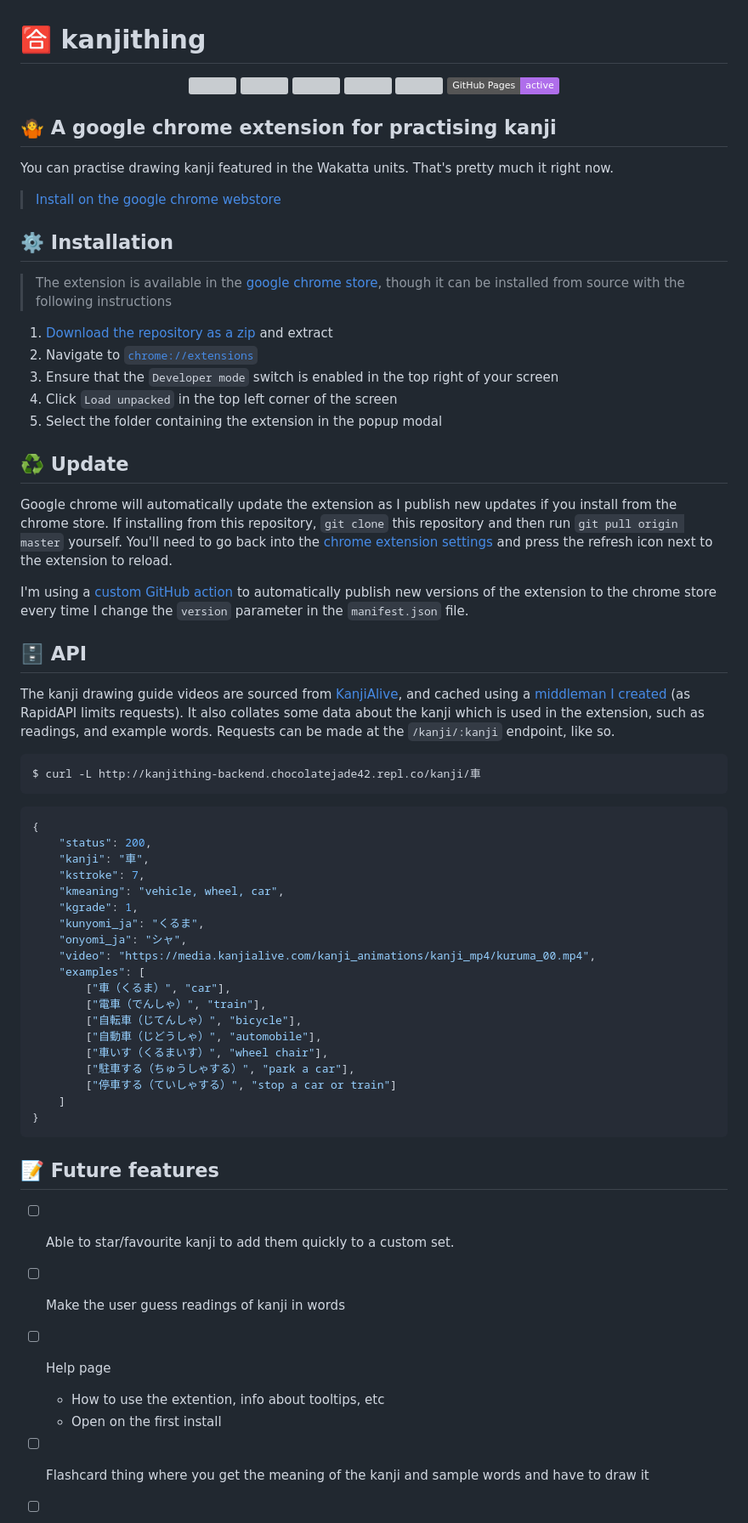
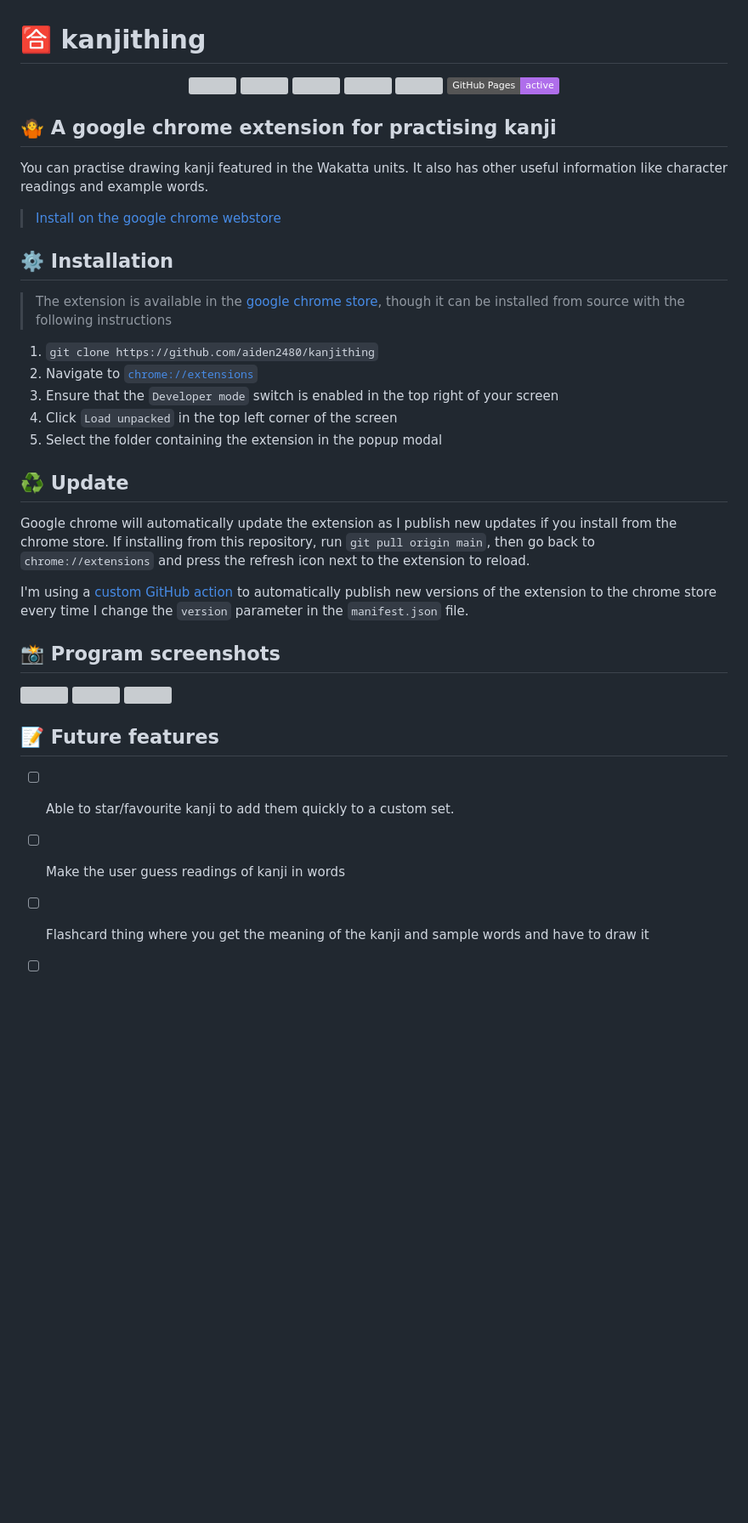
Before and after one commit to aiden2480/kanjithing, a Markdown page: README.md, the part around one of its changes. Shown at 85% size. Rendered like a GitHub page; badges without logos; blank space fills up the shorter version; grey boxes are pictures that could not be loaded.

````diff
--- a/README.md
+++ b/README.md
@@ -10,13 +10,13 @@
 </div>
 
 ## :shrug: A google chrome extension for practising kanji
-You can practise drawing kanji featured in the Wakatta units. That's pretty much it right now.
+You can practise drawing kanji featured in the Wakatta units. It also has other useful information like character readings and example words.
 > [Install on the google chrome webstore](https://chrome.google.com/webstore/detail/kanjithing/nccfelhkfpbnefflolffkclhenplhiab)
 
 ## :gear: Installation
 > The extension is available in the [google chrome store](https://chrome.google.com/webstore/detail/nccfelhkfpbnefflolffkclhenplhiab), though it can be installed from source with the following instructions
 
-1. [Download the repository as a zip](https://github.com/aiden2480/kanjithing/zipball/main) and extract
+1. `git clone https://github.com/aiden2480/kanjithing`
 2. Navigate to [`chrome://extensions`](chrome://extensions)
 3. Ensure that the `Developer mode` switch is enabled in the top right of your screen
 4. Click `Load unpacked` in the top left corner of the screen
@@ -24,47 +24,18 @@ You can practise drawing kanji featured in the Wakatta units. That's pretty much
 
 ## :recycle: Update
 Google chrome will automatically update the extension as I publish new updates if you install from the chrome store.
-If installing from this repository, `git clone` this repository and then run `git pull origin master` yourself.
-You'll need to go back into the [chrome extension settings](chrome://extensions) and press the refresh icon next to the extension to reload.
+If installing from this repository, run `git pull origin main`, then go back to `chrome://extensions` and press the refresh icon next to the extension to reload.
 
 I'm using a [custom GitHub action](.github/workflows/updatewebstore.yml) to automatically publish new versions of the extension to the chrome store every time I change the `version` parameter in the `manifest.json` file.
 
-## :file_cabinet: API
-The kanji drawing guide videos are sourced from [KanjiAlive](https://app.kanjialive.com/api/docs), and cached using a [middleman I created](https://replit.com/@chocolatejade42/kanjithing-backend) (as RapidAPI limits requests).
-It also collates some data about the kanji which is used in the extension, such as readings, and example words.
-Requests can be made at the `/kanji/:kanji` endpoint, like so.
-
-```bash
-$ curl -L http://kanjithing-backend.chocolatejade42.repl.co/kanji/車
-```
-```json
-{
-    "status": 200,
-    "kanji": "車",
-    "kstroke": 7,
-    "kmeaning": "vehicle, wheel, car",
-    "kgrade": 1,
-    "kunyomi_ja": "くるま",
-    "onyomi_ja": "シャ",
-    "video": "https://media.kanjialive.com/kanji_animations/kanji_mp4/kuruma_00.mp4",
-    "examples": [
-        ["車（くるま）", "car"],
-        ["電車（でんしゃ）", "train"],
-        ["自転車（じてんしゃ）", "bicycle"],
-        ["自動車（じどうしゃ）", "automobile"],
-        ["車いす（くるまいす）", "wheel chair"],
-        ["駐車する（ちゅうしゃする）", "park a car"],
-        ["停車する（ていしゃする）", "stop a car or train"]
-    ]
-}
-```
+## :camera_flash: Program screenshots
+<img src="https://lh3.googleusercontent.com/NuTuEgPEhh0LpGCkyzcpZvysRrbiI5Y7Wer7tKPLJx-O0HkLHaveUPUCabzpWn9s5daCH9Jt3dY-OjheGamEMeCL1A=s1600-w1600-h1000" />
+<img src="https://lh3.googleusercontent.com/XFupiSqYq2YRvOoleYBKZpoZ15Ec2COgMR4oRejduc5XaK-NMbEK8hYBaWd4AA5_f8836Jhv0EXEMuhsKNXn1_-bHA=s1600-w1600-h1000" />
+<img src="https://lh3.googleusercontent.com/zglUDkiGKA18ixPKbC0tSKLL2RJeyyoo6srT_i-ggDvysBHNigntwECpjzjjW5suLwdX4n8vkkFko8b3c6ymqdvB=s1600-w1600-h1000" />
 
 ## :memo: Future features
 - [ ] Able to star/favourite kanji to add them quickly to a custom set.
 - [ ] Make the user guess readings of kanji in words
-- [ ] Help page
-    - How to use the extention, info about tooltips, etc
-    - Open on the first install
 - [ ] Flashcard thing where you get the meaning of the kanji and sample words and have to draw it
 - [ ] Custom flashcards to remember kanji/words
     - Import from quizlet
````
Also changed, not shown: other parts of README.md (+5 -13 lines).
